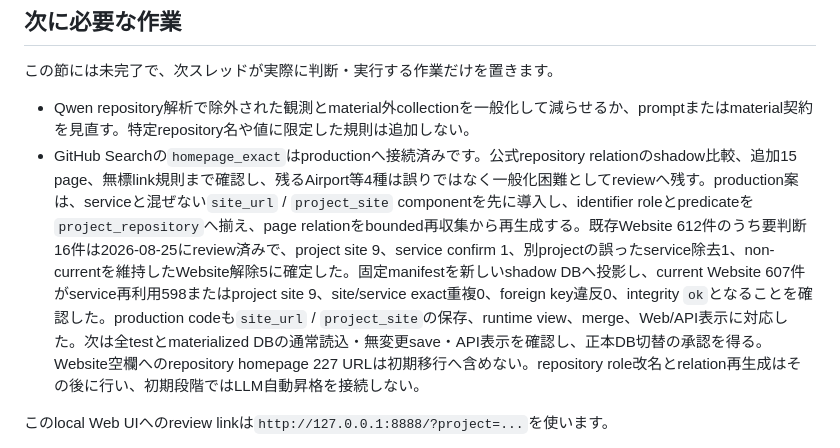
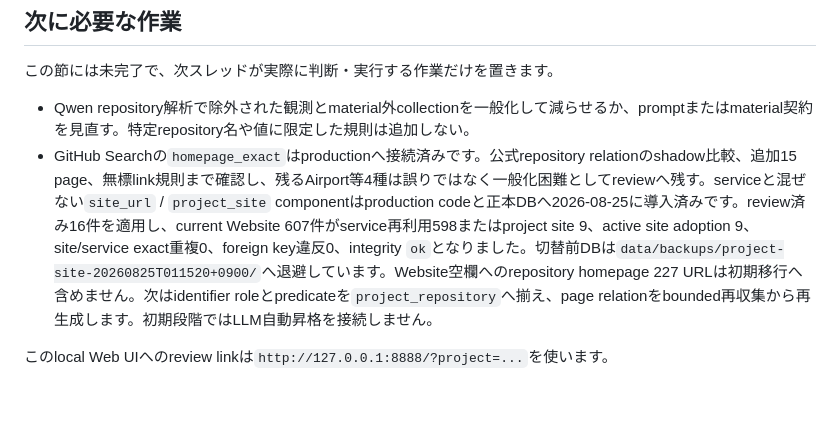
Before and after one commit to yamarten/atproto-fieldnotes, a Markdown page: docs/thread-handoff.md, the part around the change. Drawn GitHub-style; blank space fills up the shorter version.

Commit message:
Record project site production migration

```diff
--- a/docs/thread-handoff.md
+++ b/docs/thread-handoff.md
@@ -20,7 +20,7 @@
 この節には未完了で、次スレッドが実際に判断・実行する作業だけを置きます。
 
 - Qwen repository解析で除外された観測とmaterial外collectionを一般化して減らせるか、promptまたはmaterial契約を見直す。特定repository名や値に限定した規則は追加しない。
-- GitHub Searchの`homepage_exact`はproductionへ接続済みです。公式repository relationのshadow比較、追加15 page、無標link規則まで確認し、残るAirport等4種は誤りではなく一般化困難としてreviewへ残す。production案は、serviceと混ぜない`site_url` / `project_site` componentを先に導入し、identifier roleとpredicateを`project_repository`へ揃え、page relationをbounded再収集から再生成する。既存Website 612件のうち要判断16件は2026-08-25にreview済みで、project site 9、service confirm 1、別projectの誤ったservice除去1、non-currentを維持したWebsite解除5に確定した。固定manifestを新しいshadow DBへ投影し、current Website 607件がservice再利用598またはproject site 9、site/service exact重複0、foreign key違反0、integrity `ok`となることを確認した。production codeも`site_url` / `project_site`の保存、runtime view、merge、Web/API表示に対応した。次は全testとmaterialized DBの通常読込・無変更save・API表示を確認し、正本DB切替の承認を得る。Website空欄へのrepository homepage 227 URLは初期移行へ含めない。repository role改名とrelation再生成はその後に行い、初期段階ではLLM自動昇格を接続しない。
+- GitHub Searchの`homepage_exact`はproductionへ接続済みです。公式repository relationのshadow比較、追加15 page、無標link規則まで確認し、残るAirport等4種は誤りではなく一般化困難としてreviewへ残す。serviceと混ぜない`site_url` / `project_site` componentはproduction codeと正本DBへ2026-08-25に導入済みです。review済み16件を適用し、current Website 607件がservice再利用598またはproject site 9、active site adoption 9、site/service exact重複0、foreign key違反0、integrity `ok`となりました。切替前DBは`data/backups/project-site-20260825T011520+0900/`へ退避しています。Website空欄へのrepository homepage 227 URLは初期移行へ含めません。次はidentifier roleとpredicateを`project_repository`へ揃え、page relationをbounded再収集から再生成します。初期段階ではLLM自動昇格を接続しません。
 
 このlocal Web UIへのreview linkは`http://127.0.0.1:8888/?project=...`を使います。
 - マージ推奨110件を理由別に表示し、承認・保留・`separate_project`を残すreview動線の実装量と運用上の利益を比較する。自動マージは前提にしない。
```
Also changed, not shown: docs/notes/collector-relation-policy-shadow-comparison.md (+1 -1 lines), docs/status.md (+1 -1 lines).
